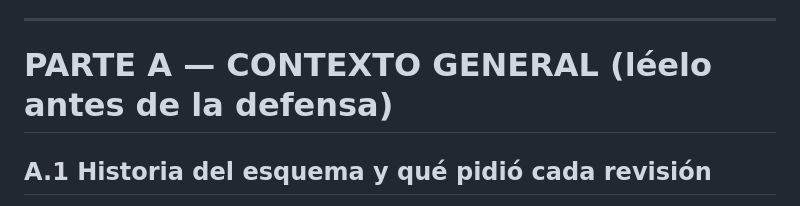
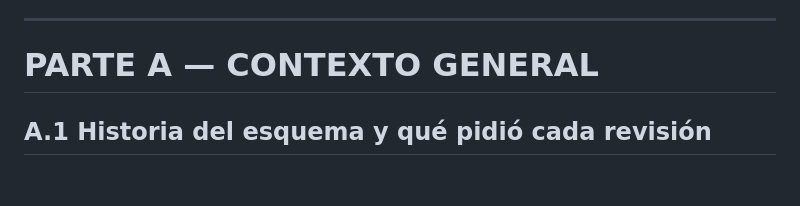
Before and after one commit to udistrital/egresados_crud, a Markdown page: docs/referencia-base-datos-defensa.md, the part around the change. Rendered like a GitHub page; blank space fills up the shorter version.

Commit message:
Fix formatting in referencia-base-datos-defensa.md

```diff
--- a/docs/referencia-base-datos-defensa.md
+++ b/docs/referencia-base-datos-defensa.md
@@ -24,7 +24,7 @@
 
 ---
 
-# PARTE A — CONTEXTO GENERAL (léelo antes de la defensa)
+# PARTE A — CONTEXTO GENERAL
 
 ## A.1 Historia del esquema y qué pidió cada revisión
 
```
